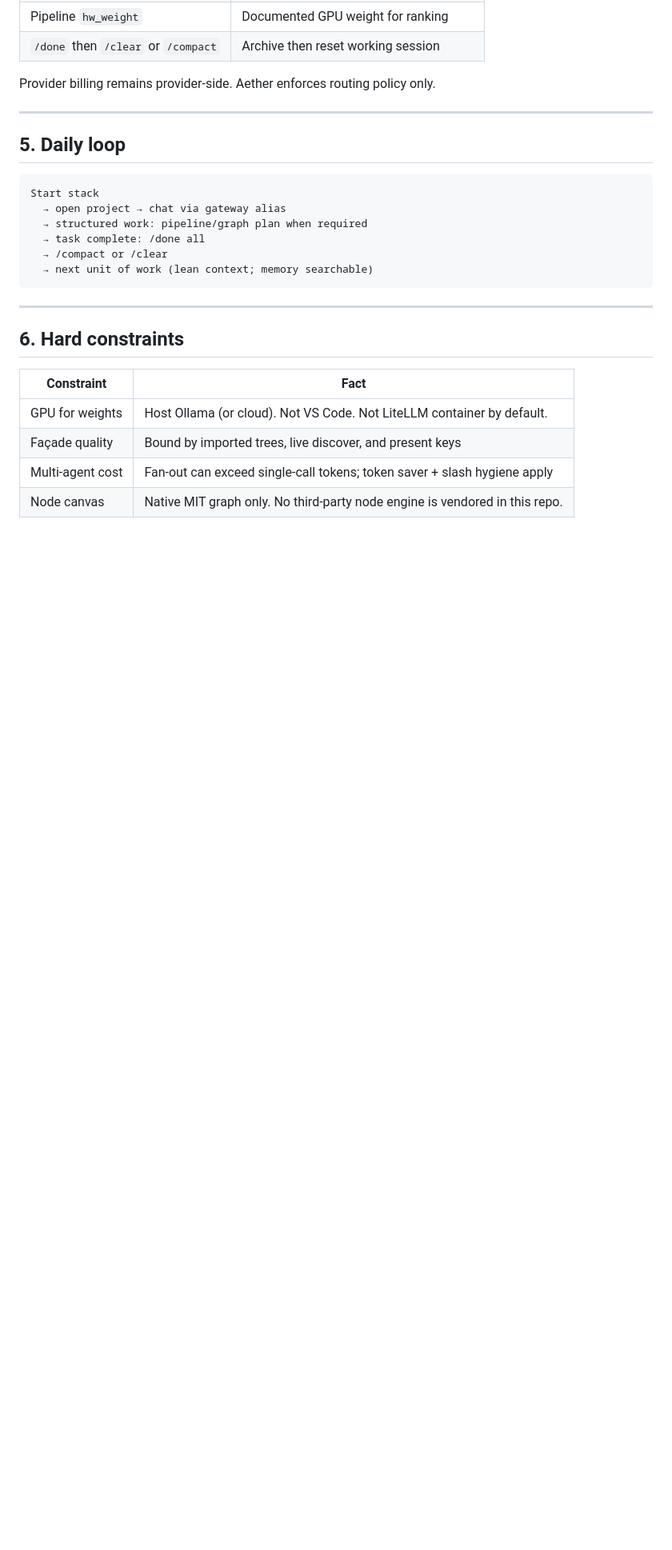
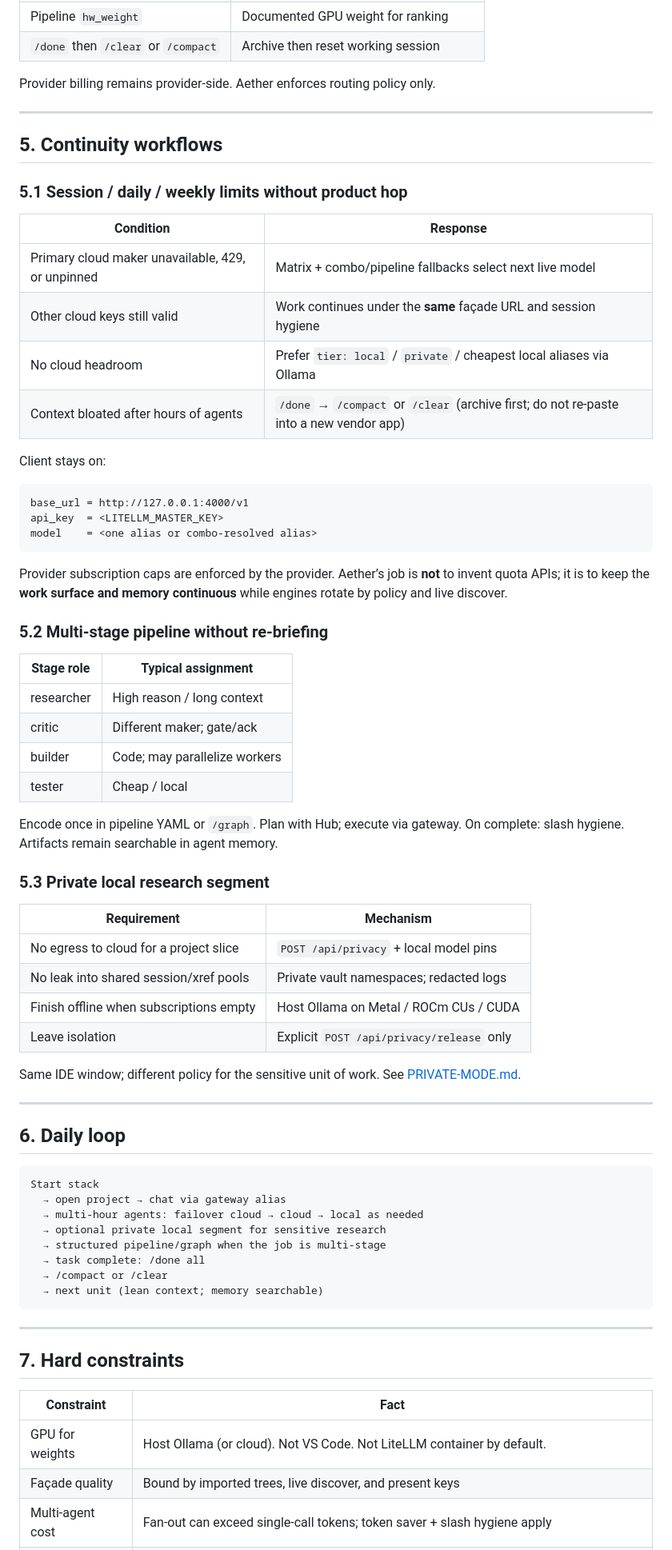
Before and after one commit to piksliviksi/aetherstack, a Markdown page: docs/OPERATING-MODEL.md, the part around one of its changes. Shown at 80% size. GitHub-like rendering; blank space fills up the shorter version.

````diff
--- a/docs/OPERATING-MODEL.md
+++ b/docs/OPERATING-MODEL.md
@@ -76,20 +76,67 @@ Provider billing remains provider-side. Aether enforces routing policy only.
 
 ---
 
-## 5. Daily loop
+## 5. Continuity workflows
+
+### 5.1 Session / daily / weekly limits without product hop
+
+| Condition | Response |
+|-----------|----------|
+| Primary cloud maker unavailable, 429, or unpinned | Matrix + combo/pipeline fallbacks select next live model |
+| Other cloud keys still valid | Work continues under the **same** façade URL and session hygiene |
+| No cloud headroom | Prefer `tier: local` / `private` / cheapest local aliases via Ollama |
+| Context bloated after hours of agents | `/done` → `/compact` or `/clear` (archive first; do not re-paste into a new vendor app) |
+
+Client stays on:
+
+```text
+base_url = http://127.0.0.1:4000/v1
+api_key  = <LITELLM_MASTER_KEY>
+model    = <one alias or combo-resolved alias>
+```
+
+Provider subscription caps are enforced by the provider. Aether’s job is **not** to invent quota APIs; it is to keep the **work surface and memory continuous** while engines rotate by policy and live discover.
+
+### 5.2 Multi-stage pipeline without re-briefing
+
+| Stage role | Typical assignment |
+|------------|-------------------|
+| researcher | High reason / long context |
+| critic | Different maker; gate/ack |
+| builder | Code; may parallelize workers |
+| tester | Cheap / local |
+
+Encode once in pipeline YAML or `/graph`. Plan with Hub; execute via gateway. On complete: slash hygiene. Artifacts remain searchable in agent memory.
+
+### 5.3 Private local research segment
+
+| Requirement | Mechanism |
+|-------------|-----------|
+| No egress to cloud for a project slice | `POST /api/privacy` + local model pins |
+| No leak into shared session/xref pools | Private vault namespaces; redacted logs |
+| Finish offline when subscriptions empty | Host Ollama on Metal / ROCm CUs / CUDA |
+| Leave isolation | Explicit `POST /api/privacy/release` only |
+
+Same IDE window; different policy for the sensitive unit of work. See [PRIVATE-MODE.md](./PRIVATE-MODE.md).
+
+---
+
+## 6. Daily loop
 
 ```text
 Start stack
   → open project → chat via gateway alias
-  → structured work: pipeline/graph plan when required
+  → multi-hour agents: failover cloud → cloud → local as needed
+  → optional private local segment for sensitive research
+  → structured pipeline/graph when the job is multi-stage
   → task complete: /done all
   → /compact or /clear
-  → next unit of work (lean context; memory searchable)
+  → next unit (lean context; memory searchable)
 ```
 
 ---
 
-## 6. Hard constraints
+## 7. Hard constraints
 
 | Constraint | Fact |
 |------------|------|
````
Also changed, not shown: other parts of docs/OPERATING-MODEL.md (+2 -0 lines), README.md (+65 -2 lines).
